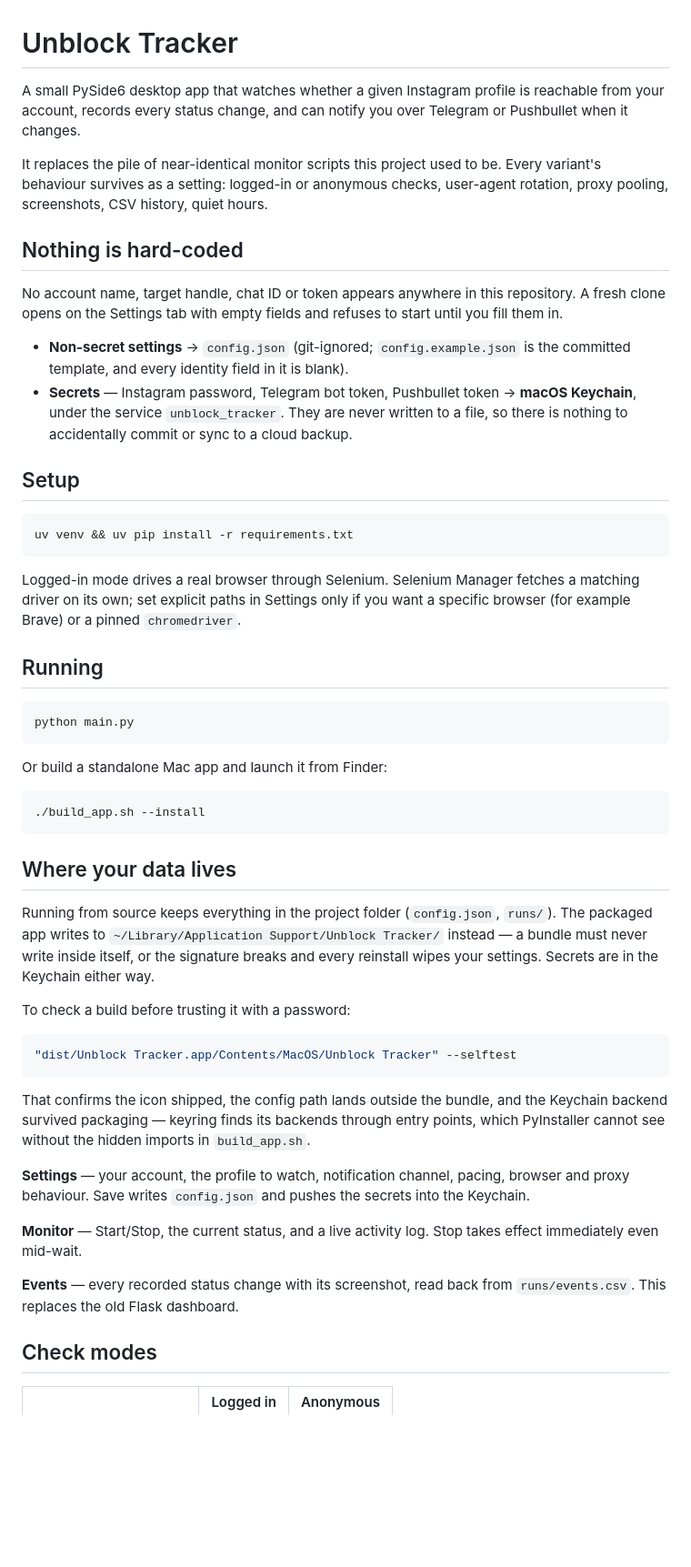
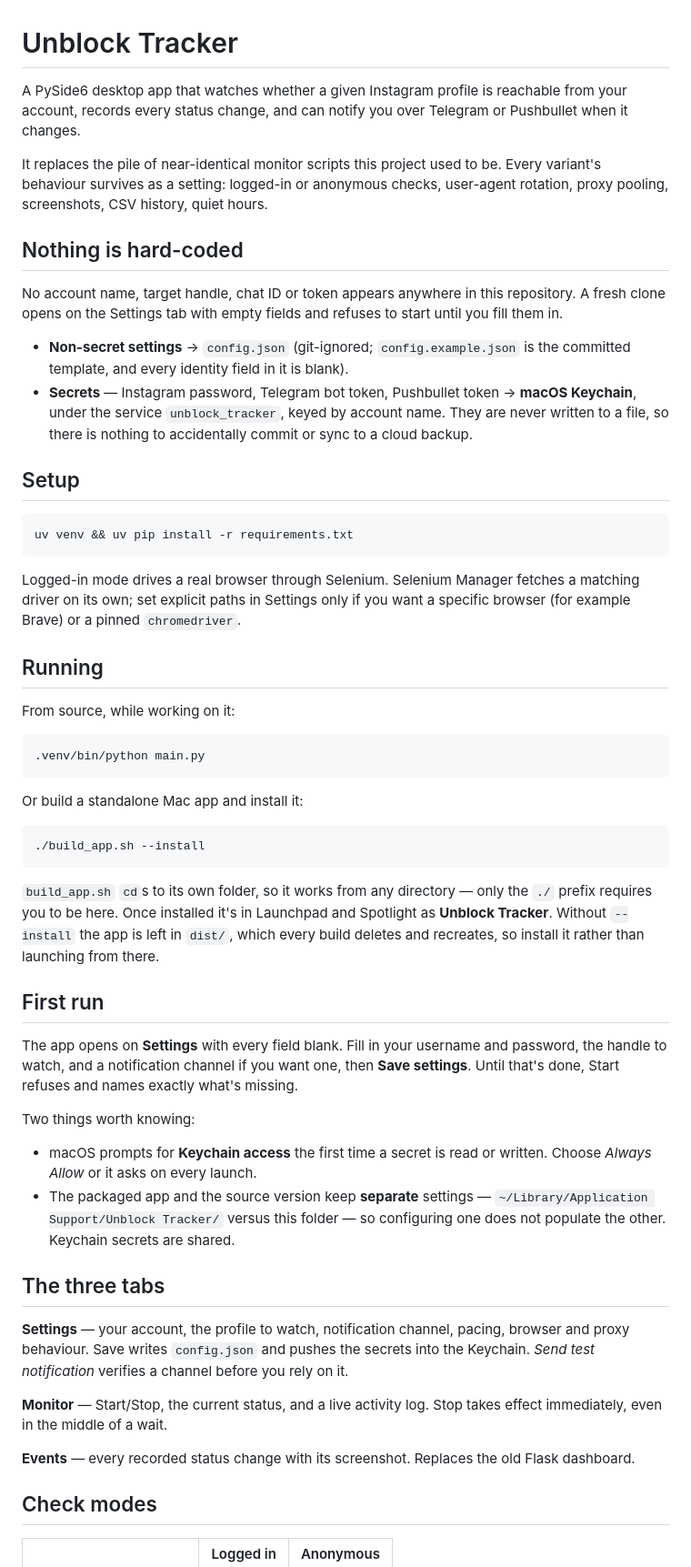
Before and after one commit to Netrunner3000/unblock_tracker, a Markdown page: README.md, the part around one of its changes. Shown at 91% size. Rendered like a GitHub page; blank space fills up the shorter version.

````diff
--- a/README.md
+++ b/README.md
@@ -1,6 +1,6 @@
 # Unblock Tracker
 
-A small PySide6 desktop app that watches whether a given Instagram profile is
+A PySide6 desktop app that watches whether a given Instagram profile is
 reachable from your account, records every status change, and can notify you
 over Telegram or Pushbullet when it changes.
 
@@ -17,9 +17,9 @@ refuses to start until you fill them in.
 - **Non-secret settings** → `config.json` (git-ignored; `config.example.json` is
   the committed template, and every identity field in it is blank).
 - **Secrets** — Instagram password, Telegram bot token, Pushbullet token →
-  **macOS Keychain**, under the service `unblock_tracker`. They are never
-  written to a file, so there is nothing to accidentally commit or sync to a
-  cloud backup.
+  **macOS Keychain**, under the service `unblock_tracker`, keyed by account
+  name. They are never written to a file, so there is nothing to accidentally
+  commit or sync to a cloud backup.
 
 ## Setup
 
@@ -33,44 +33,51 @@ specific browser (for example Brave) or a pinned `chromedriver`.
 
 ## Running
 
+From source, while working on it:
+
 ```bash
-python main.py
+.venv/bin/python main.py
 ```
 
-Or build a standalone Mac app and launch it from Finder:
+Or build a standalone Mac app and install it:
 
 ```bash
 ./build_app.sh --install
 ```
 
-## Where your data lives
+`build_app.sh` `cd`s to its own folder, so it works from any directory — only
+the `./` prefix requires you to be here. Once installed it's in Launchpad and
+Spotlight as **Unblock Tracker**. Without `--install` the app is left in
+`dist/`, which every build deletes and recreates, so install it rather than
+launching from there.
 
-Running from source keeps everything in the project folder (`config.json`,
-`runs/`). The packaged app writes to
-`~/Library/Application Support/Unblock Tracker/` instead — a bundle must never
-write inside itself, or the signature breaks and every reinstall wipes your
-settings. Secrets are in the Keychain either way.
+## First run
 
-To check a build before trusting it with a password:
+The app opens on **Settings** with every field blank. Fill in your username and
+password, the handle to watch, and a notification channel if you want one, then
+**Save settings**. Until that's done, Start refuses and names exactly what's
+missing.
 
-```bash
-"dist/Unblock Tracker.app/Contents/MacOS/Unblock Tracker" --selftest
-```
+Two things worth knowing:
 
-That confirms the icon shipped, the config path lands outside the bundle, and
-the Keychain backend survived packaging — keyring finds its backends through
-entry points, which PyInstaller cannot see without the hidden imports in
-`build_app.sh`.
+- macOS prompts for **Keychain access** the first time a secret is read or
+  written. Choose *Always Allow* or it asks on every launch.
+- The packaged app and the source version keep **separate** settings —
+  `~/Library/Application Support/Unblock Tracker/` versus this folder — so
+  configuring one does not populate the other. Keychain secrets are shared.
+
+## The three tabs
 
 **Settings** — your account, the profile to watch, notification channel, pacing,
 browser and proxy behaviour. Save writes `config.json` and pushes the secrets
-into the Keychain.
+into the Keychain. *Send test notification* verifies a channel before you rely
+on it.
 
 **Monitor** — Start/Stop, the current status, and a live activity log. Stop
-takes effect immediately even mid-wait.
+takes effect immediately, even in the middle of a wait.
 
-**Events** — every recorded status change with its screenshot, read back from
-`runs/events.csv`. This replaces the old Flask dashboard.
+**Events** — every recorded status change with its screenshot. Replaces the old
+Flask dashboard.
 
 ## Check modes
 
````
Also changed, not shown: other parts of README.md (+43 -3 lines).
